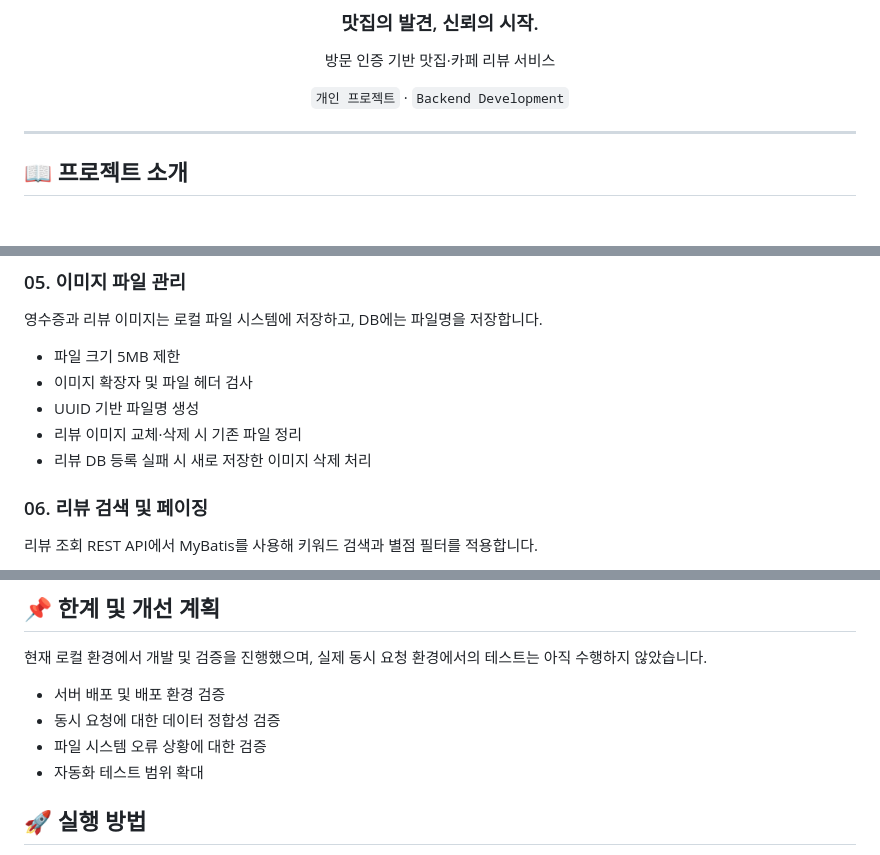
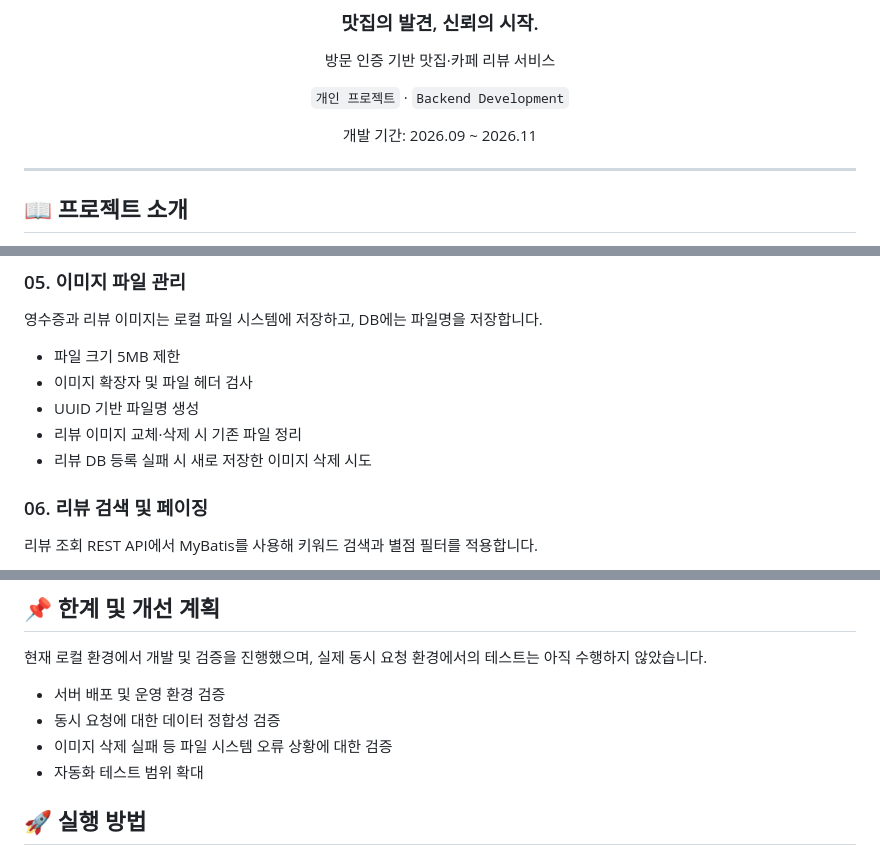
Before and after one commit to ahyun00/foodreview, a Markdown page: README.md, 3 parts joined by grey strips. Drawn GitHub-style; blank space fills up the shorter version.

```diff
--- a/README.md
+++ b/README.md
@@ -8,6 +8,8 @@
 방문 인증 기반 맛집·카페 리뷰 서비스
 
 `개인 프로젝트` · `Backend Development`
+
+개발 기간: 2026.09 ~ 2026.11
 
 </div>
 
@@ -124,7 +126,7 @@ WHERE vno = #{vno}
 - 이미지 확장자 및 파일 헤더 검사
 - UUID 기반 파일명 생성
 - 리뷰 이미지 교체·삭제 시 기존 파일 정리
-- 리뷰 DB 등록 실패 시 새로 저장한 이미지 삭제 처리
+- 리뷰 DB 등록 실패 시 새로 저장한 이미지 삭제 시도
 
 ### 06. 리뷰 검색 및 페이징
 
@@ -268,9 +279,9 @@ bash gradlew test
 
 현재 로컬 환경에서 개발 및 검증을 진행했으며, 실제 동시 요청 환경에서의 테스트는 아직 수행하지 않았습니다.
 
-- 서버 배포 및 배포 환경 검증
+- 서버 배포 및 운영 환경 검증
 - 동시 요청에 대한 데이터 정합성 검증
-- 파일 시스템 오류 상황에 대한 검증
+- 이미지 삭제 실패 등 파일 시스템 오류 상황에 대한 검증
 - 자동화 테스트 범위 확대
 
 ## 🚀 실행 방법
```
Also changed, not shown: other parts of README.md (+18 -9 lines), docs/architecture.png, 1 other file.
